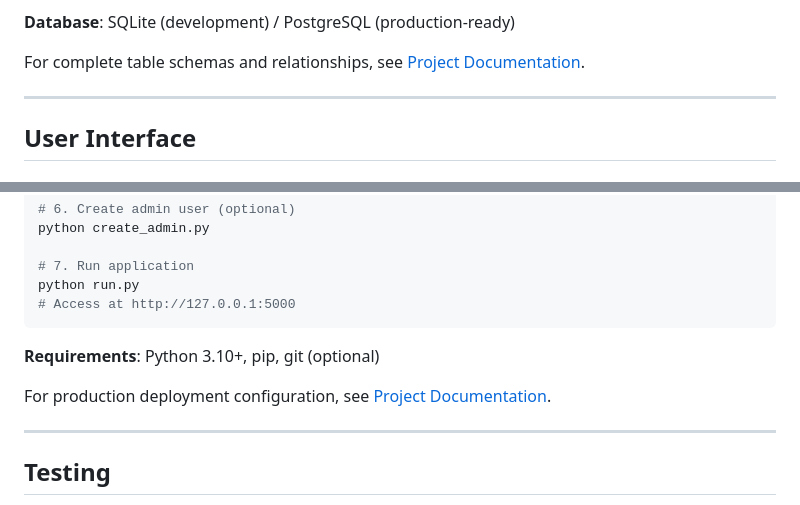
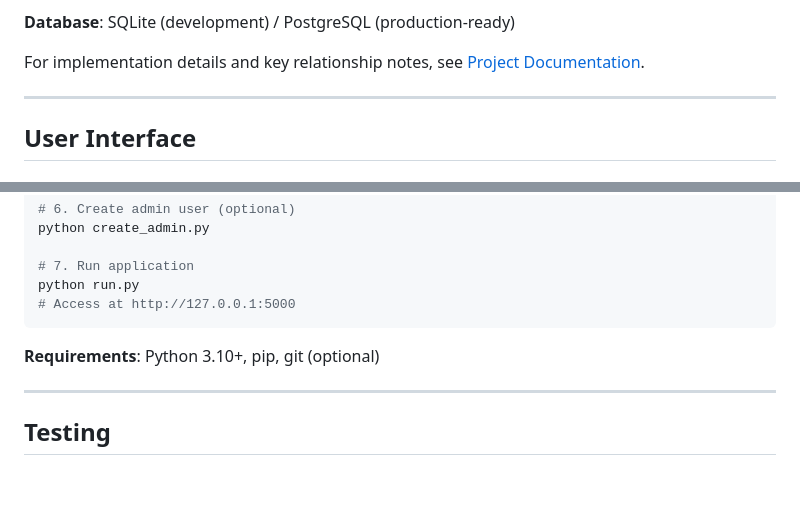
Before and after one commit to FlaviaMorgulis/Smart_Expenses_Tracker, a Markdown page: README.md, 2 parts joined by grey strips. Drawn GitHub-style; blank space fills up the shorter version.

Commit message:
docs: fix anchor links and minor documentation updates

```diff
--- a/README.md
+++ b/README.md
@@ -154,7 +154,7 @@ The application uses 6 core tables managed by SQLAlchemy ORM with Flask-Migrate
 
 **Database**: SQLite (development) / PostgreSQL (production-ready)
 
-For complete table schemas and relationships, see [Project Documentation](PROJECT_DOCUMENTATION.md#database-design).
+For implementation details and key relationship notes, see [Project Documentation](PROJECT_DOCUMENTATION.md#database-design).
 
 ---
 
@@ -338,8 +338,6 @@ python run.py
 
 **Requirements**: Python 3.10+, pip, git (optional)
 
-For production deployment configuration, see [Project Documentation](PROJECT_DOCUMENTATION.md#deployment-checklist).
-
 ---
 
 ## Testing
```
Also changed, not shown: other parts of README.md (+3 -3 lines), PROJECT_DOCUMENTATION.md (+0 -49 lines).
